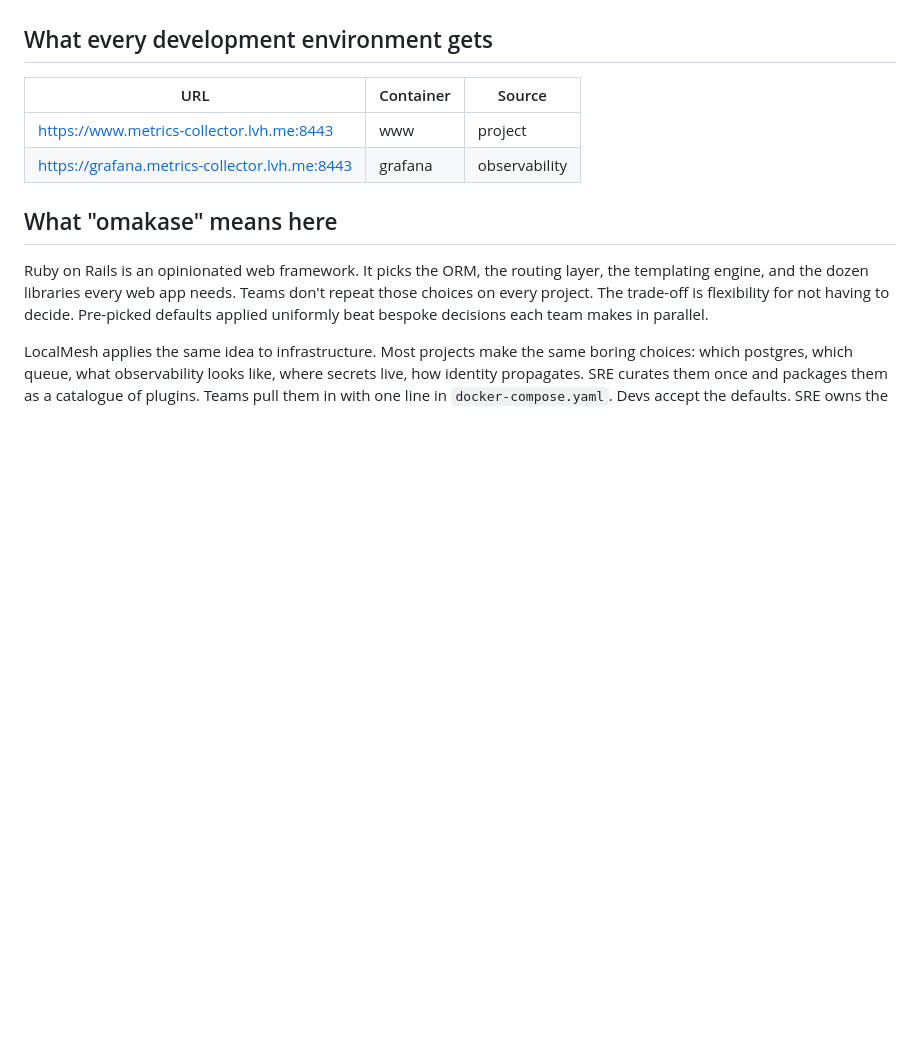
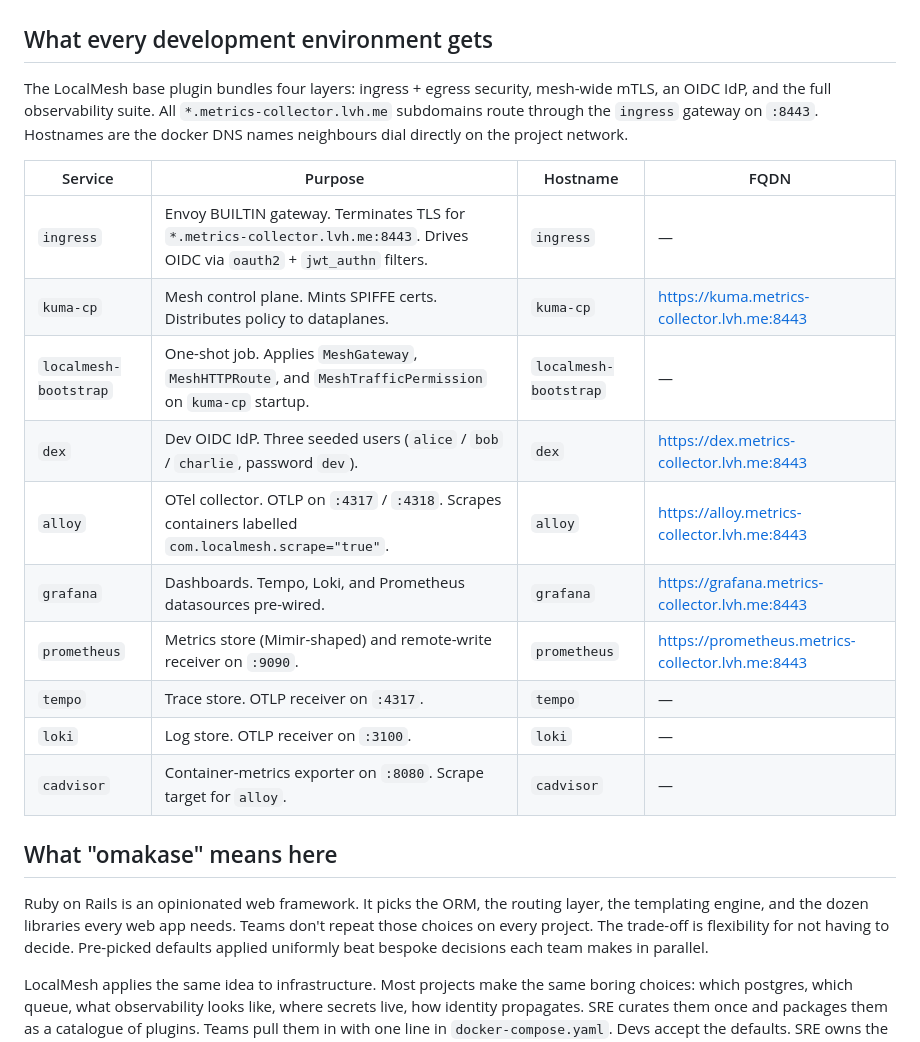
Before and after one commit to stevenallen05/localmesh, a Markdown page: README.md, the part around the change. Rendered like a GitHub page; blank space fills up the shorter version.

```diff
--- a/README.md
+++ b/README.md
@@ -12,10 +12,20 @@ The take-home asked for a metrics monitoring system. The artifact here is two th
 
 ## What every development environment gets
 
-| URL | Container | Source |
-|-----|-----------|--------|
-| https://www.metrics-collector.lvh.me:8443 | www | project |
-| https://grafana.metrics-collector.lvh.me:8443 | grafana | observability |
+The LocalMesh base plugin bundles four layers: ingress + egress security, mesh-wide mTLS, an OIDC IdP, and the full observability suite. All `*.metrics-collector.lvh.me` subdomains route through the `ingress` gateway on `:8443`. Hostnames are the docker DNS names neighbours dial directly on the project network.
+
+| Service | Purpose | Hostname | FQDN |
+|---|---|---|---|
+| `ingress` | Envoy BUILTIN gateway. Terminates TLS for `*.metrics-collector.lvh.me:8443`. Drives OIDC via `oauth2` + `jwt_authn` filters. | `ingress` | — |
+| `kuma-cp` | Mesh control plane. Mints SPIFFE certs. Distributes policy to dataplanes. | `kuma-cp` | https://kuma.metrics-collector.lvh.me:8443 |
+| `localmesh-bootstrap` | One-shot job. Applies `MeshGateway`, `MeshHTTPRoute`, and `MeshTrafficPermission` on `kuma-cp` startup. | `localmesh-bootstrap` | — |
+| `dex` | Dev OIDC IdP. Three seeded users (`alice` / `bob` / `charlie`, password `dev`). | `dex` | https://dex.metrics-collector.lvh.me:8443 |
+| `alloy` | OTel collector. OTLP on `:4317` / `:4318`. Scrapes containers labelled `com.localmesh.scrape="true"`. | `alloy` | https://alloy.metrics-collector.lvh.me:8443 |
+| `grafana` | Dashboards. Tempo, Loki, and Prometheus datasources pre-wired. | `grafana` | https://grafana.metrics-collector.lvh.me:8443 |
+| `prometheus` | Metrics store (Mimir-shaped) and remote-write receiver on `:9090`. | `prometheus` | https://prometheus.metrics-collector.lvh.me:8443 |
+| `tempo` | Trace store. OTLP receiver on `:4317`. | `tempo` | — |
+| `loki` | Log store. OTLP receiver on `:3100`. | `loki` | — |
+| `cadvisor` | Container-metrics exporter on `:8080`. Scrape target for `alloy`. | `cadvisor` | — |
 
 
 ## What "omakase" means here
```
